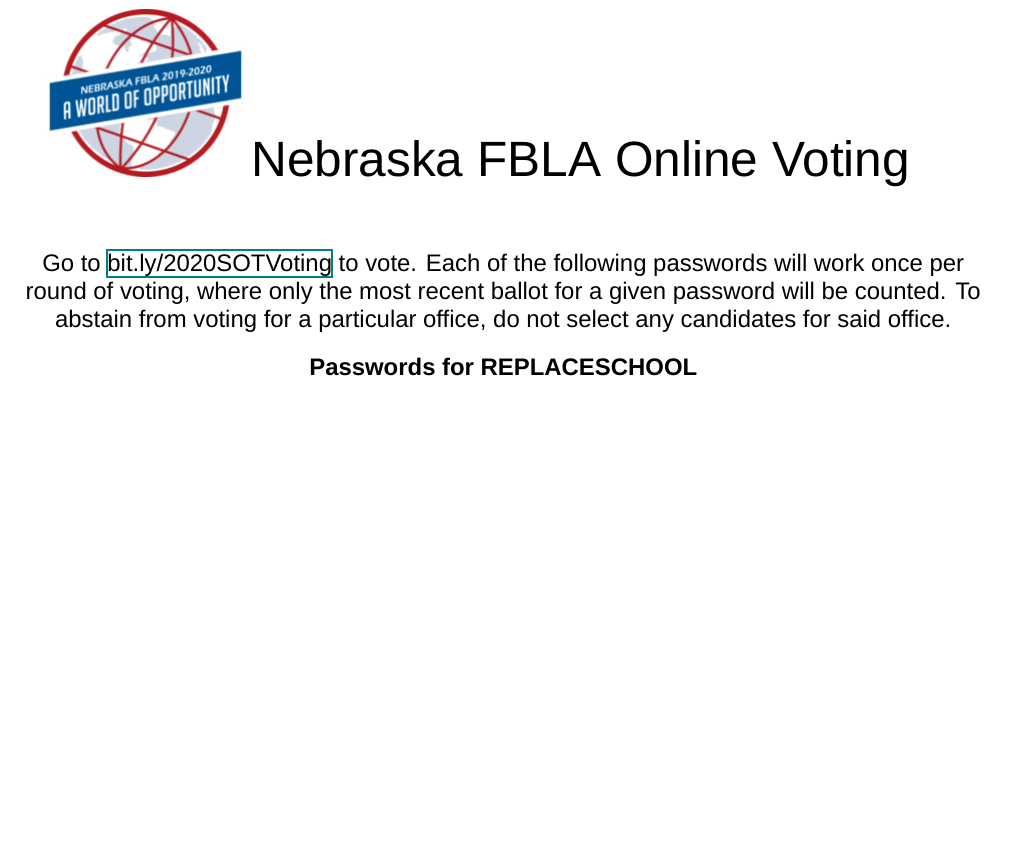
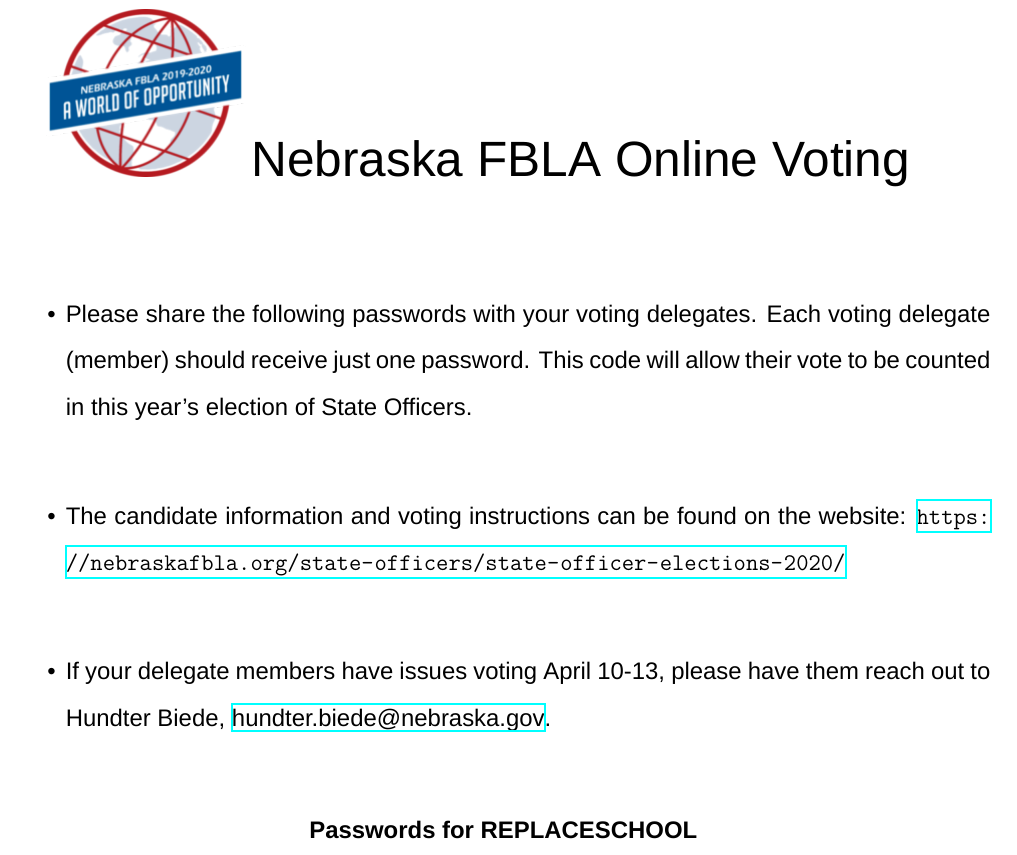
Before and after one commit to hbiede/Voter-Tokens, a LaTeX document (pdfs/voting.tex): part of the page, cut so that both start at the same text, the shorter picture padded with empty space. Compiled offline with XeLaTeX; a missing font is replaced by an installed copy or a similar font.

Commit message:
Adjust voting PDF tex template

```diff
--- a/pdfs/voting.tex
+++ b/pdfs/voting.tex
@@ -7,19 +7,27 @@
 \usepackage{fontspec}
 \setmainfont{Helvetica}
 
+\usepackage{setspace}
+\doublespacing
+
 \begin{document}
 \includegraphics[scale=0.5]{pdfs/logo.png}
 {\Huge Nebraska FBLA Online Voting} \\ \\
 
 
 {
-    \begin{center}
+    \begin{itemize}
     \large
-    Go to \href{bit.ly/2020SOTVoting}{bit.ly/2020SOTVoting} to vote. Each of the following
-    passwords will work once per round of voting, where only the most recent ballot for a
-    given password will be counted. To abstain from voting for a particular office, do not
-    select any candidates for said office. \\
-    \end{center}
+    \item Please share the following passwords with your voting delegates. Each voting delegate (member) should receive just
+    one password. This code will allow their vote to be counted in this year’s election of State Officers. \\
+
+    \item The candidate information and voting instructions can be found on the website:
+    \url{https://nebraskafbla.org/state-officers/state-officer-elections-2020/} \\
+
+    \item If your delegate members have issues voting April 10-13, please have them reach out to Hundter Biede,
+    \href{mailto://hundter.biede@nebraska.gov}{hundter.biede@nebraska.gov}. \\
+
+    \end{itemize}
 }
 
 \large
```
